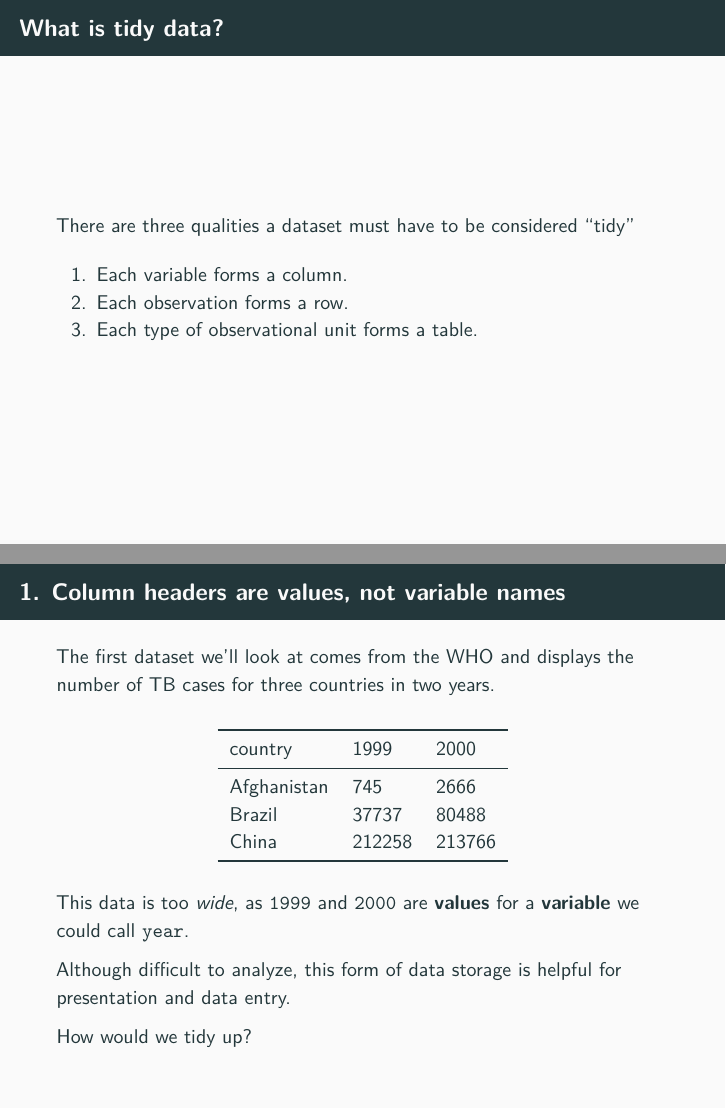
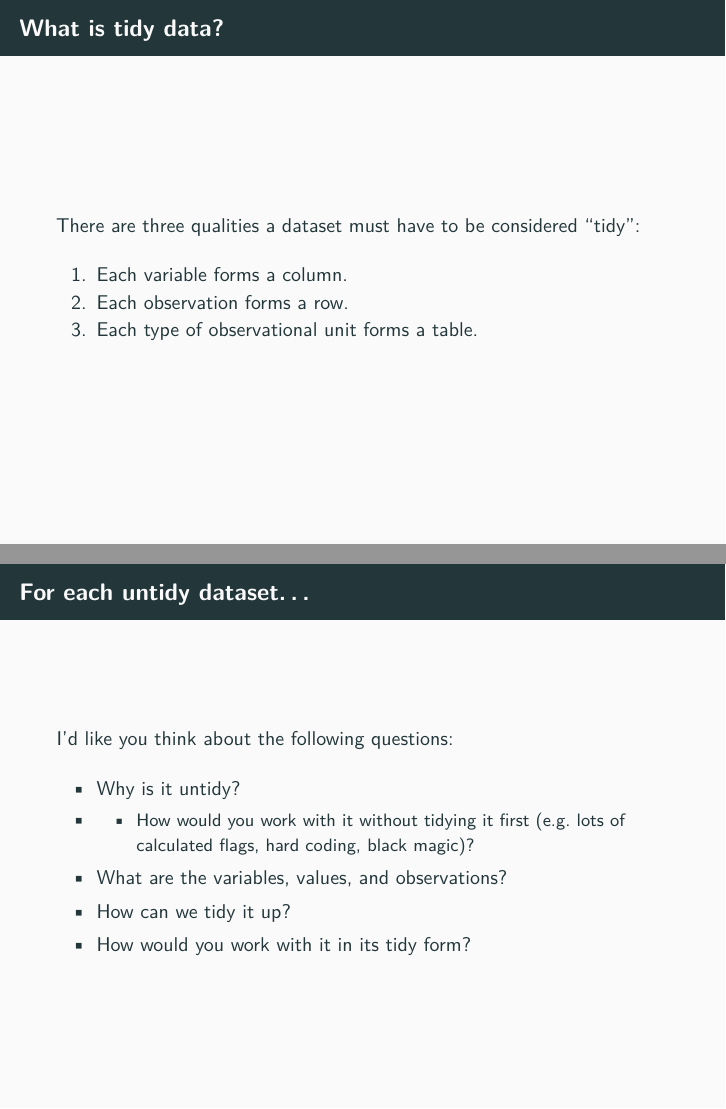
Before and after one commit to bgstieber/tidy-data-presentation, an R Markdown document (01tidy_data_presentation.Rmd): pages 19 and 28 of 61 before the commit and pages 19 and 27 of 62 after it, joined at a grey line. The pictures show the output file 01tidy_data_presentation.pdf that the author committed with the source.

Commit message:
added slide on untidy data questions

```diff
--- a/01tidy_data_presentation.Rmd
+++ b/01tidy_data_presentation.Rmd
@@ -142,7 +142,7 @@ knitr::include_graphics('./memes/fed_up_niles2.png')
 
 ## What is tidy data?
 
-There are three qualities a dataset must have to be considered "tidy"
+There are three qualities a dataset must have to be considered "tidy":
 
  1. Each variable forms a column.
  1. Each observation forms a row.
@@ -183,6 +183,16 @@ Here are the five most common types of untidy data you're likely to experience "
  >- A single observational unit is stored in multiple tables.
 
 We'll go through examples of each of the five.
+
+## For each untidy dataset...
+
+I'd like you think about the following questions:
+
+ >- Why is it untidy?
+ >- -	How would you work with it without tidying it first (e.g. lots of calculated flags, hard coding, black magic)?
+ >- What are the variables, values, and observations?
+ >- How can we tidy it up?
+ >-	How would you work with it in its tidy form?
 
 ##
 
```
Also changed, not shown: 01tidy_data_presentation.pdf, 01tidy_data_presentation.Rmd (2 more changed lines).
